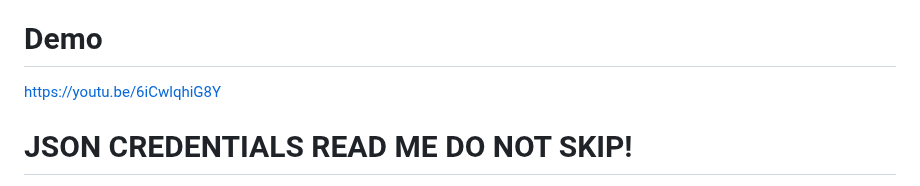
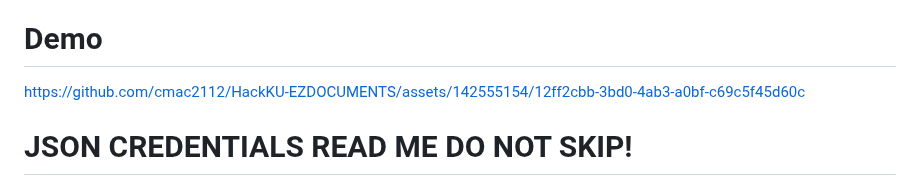
Before and after one commit to cmac2112/HackKU-EZDOCUMENTS, a Markdown page: README.md, the part around the change. GitHub-like rendering.

```diff
--- a/README.md
+++ b/README.md
@@ -2,7 +2,8 @@
 Hopefully a good tool for all students using AI. This program will connect user's google docs and google gemini will allow users to ask questions on what is on the notes, write flashcards, test themselves etc.
 
 # Demo
-https://youtu.be/6iCwlqhiG8Y
+https://github.com/cmac2112/HackKU-EZDOCUMENTS/assets/142555154/12ff2cbb-3bd0-4ab3-a0bf-c69c5f45d60c
+
 
 
 # JSON CREDENTIALS READ ME DO NOT SKIP!
```
